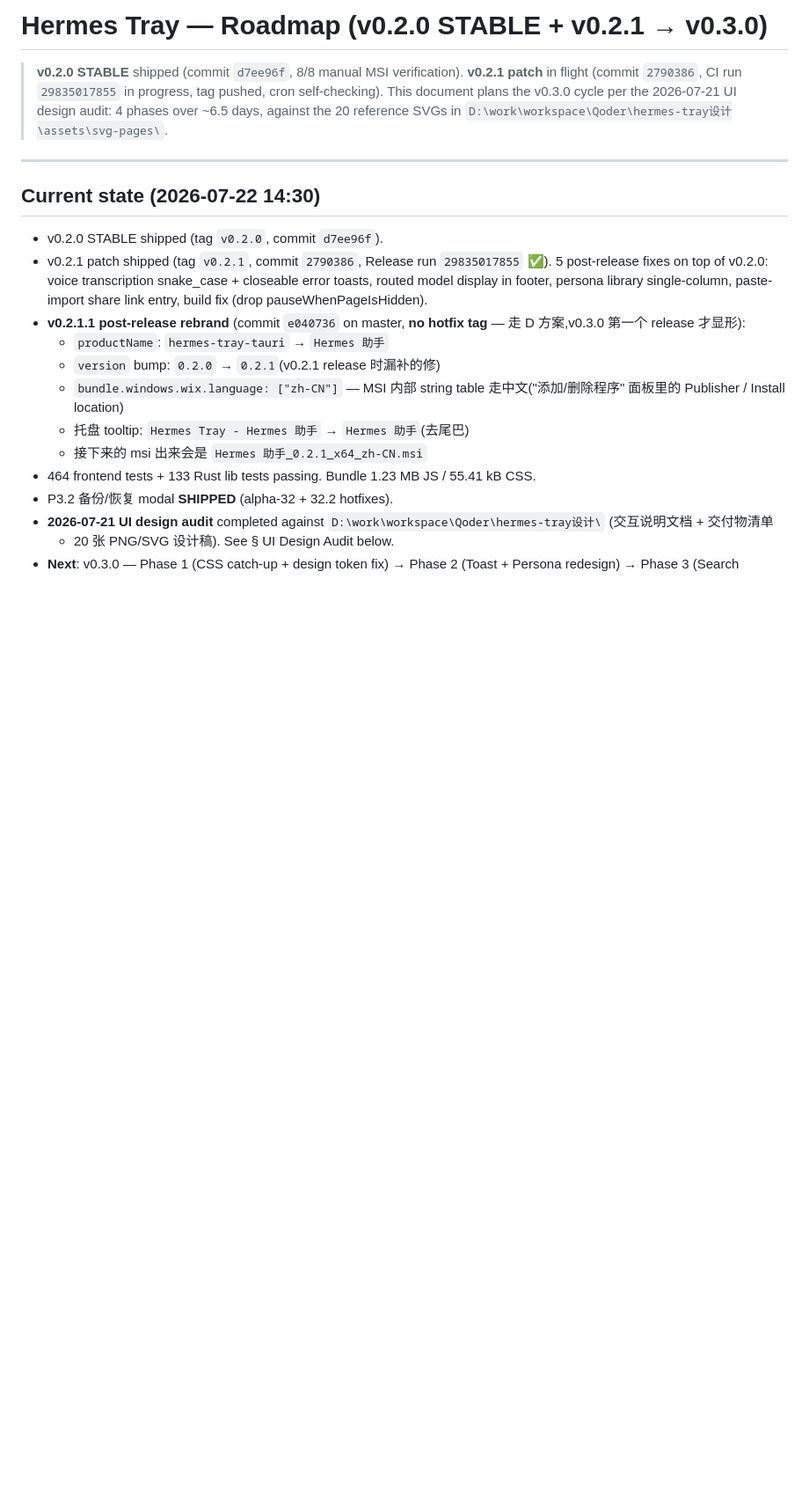
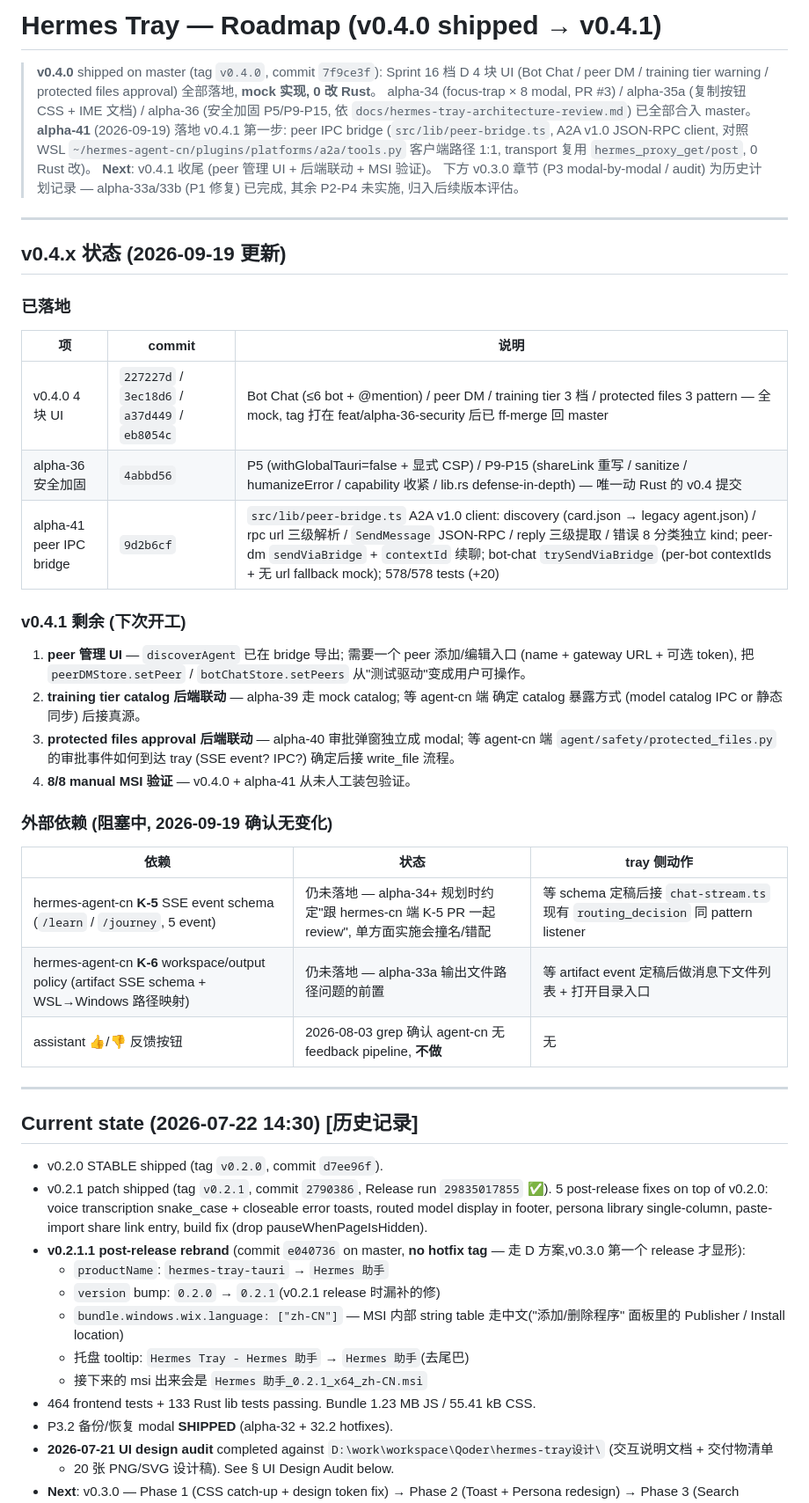
Before and after one commit to xyshanren/hermes-tray, a Markdown page: ROADMAP.md, the part around the change. Shown at 88% size. GitHub-like rendering; blank space fills up the shorter version.

```diff
--- a/ROADMAP.md
+++ b/ROADMAP.md
@@ -1,15 +1,54 @@
-# Hermes Tray — Roadmap (v0.2.0 STABLE + v0.2.1 → v0.3.0)
+# Hermes Tray — Roadmap (v0.4.0 shipped → v0.4.1)
 
-> **v0.2.0 STABLE** shipped (commit `d7ee96f`, 8/8 manual MSI
-> verification). **v0.2.1 patch** in flight (commit `2790386`,
-> CI run `29835017855` in progress, tag pushed, cron self-checking).
-> This document plans the v0.3.0 cycle per the 2026-07-21 UI design
-> audit: 4 phases over ~6.5 days, against the 20 reference SVGs in
-> `D:\work\workspace\Qoder\hermes-tray设计\assets\svg-pages\`.
+> **v0.4.0** shipped on master (tag `v0.4.0`, commit `7f9ce3f`):
+> Sprint 16 档 D 4 块 UI (Bot Chat / peer DM / training tier warning /
+> protected files approval) 全部落地, **mock 实现, 0 改 Rust**。
+> alpha-34 (focus-trap × 8 modal, PR #3) / alpha-35a (复制按钮 CSS +
+> IME 文档) / alpha-36 (安全加固 P5/P9-P15, 依
+> `docs/hermes-tray-architecture-review.md`) 已全部合入 master。
+> **alpha-41** (2026-09-19) 落地 v0.4.1 第一步: peer IPC bridge
+> (`src/lib/peer-bridge.ts`, A2A v1.0 JSON-RPC client, 对照 WSL
+> `~/hermes-agent-cn/plugins/platforms/a2a/tools.py` 客户端路径 1:1,
+> transport 复用 `hermes_proxy_get/post`, 0 Rust 改)。
+> **Next**: v0.4.1 收尾 (peer 管理 UI + 后端联动 + MSI 验证)。
+> 下方 v0.3.0 章节 (P3 modal-by-modal / audit) 为历史计划记录 —
+> alpha-33a/33b (P1 修复) 已完成, 其余 P2-P4 未实施, 归入后续版本评估。
 
 ---
 
-## Current state (2026-07-22 14:30)
+## v0.4.x 状态 (2026-09-19 更新)
+
+### 已落地
+
+| 项 | commit | 说明 |
+|---|---|---|
+| v0.4.0 4 块 UI | `227227d` / `3ec18d6` / `a37d449` / `eb8054c` | Bot Chat (≤6 bot + @mention) / peer DM / training tier 3 档 / protected files 3 pattern — 全 mock, tag 打在 feat/alpha-36-security 后已 ff-merge 回 master |
+| alpha-36 安全加固 | `4abbd56` | P5 (withGlobalTauri=false + 显式 CSP) / P9-P15 (shareLink 重写 / sanitize / humanizeError / capability 收紧 / lib.rs defense-in-depth) — 唯一动 Rust 的 v0.4 提交 |
+| alpha-41 peer IPC bridge | `9d2b6cf` | `src/lib/peer-bridge.ts` A2A v1.0 client: discovery (card.json → legacy agent.json) / rpc url 三级解析 / `SendMessage` JSON-RPC / reply 三级提取 / 错误 8 分类独立 kind; peer-dm `sendViaBridge` + `contextId` 续聊; bot-chat `trySendViaBridge` (per-bot contextIds + 无 url fallback mock); 578/578 tests (+20) |
+
+### v0.4.1 剩余 (下次开工)
+
+1. **peer 管理 UI** — `discoverAgent` 已在 bridge 导出; 需要一个 peer 添加/编辑入口
+   (name + gateway URL + 可选 token), 把 `peerDMStore.setPeer` /
+   `botChatStore.setPeers` 从"测试驱动"变成用户可操作。
+2. **training tier catalog 后端联动** — alpha-39 走 mock catalog; 等 agent-cn 端
+   确定 catalog 暴露方式 (model catalog IPC or 静态同步) 后接真源。
+3. **protected files approval 后端联动** — alpha-40 审批弹窗独立成 modal; 等
+   agent-cn 端 `agent/safety/protected_files.py` 的审批事件如何到达 tray
+   (SSE event? IPC?) 确定后接 write_file 流程。
+4. **8/8 manual MSI 验证** — v0.4.0 + alpha-41 从未人工装包验证。
+
+### 外部依赖 (阻塞中, 2026-09-19 确认无变化)
+
+| 依赖 | 状态 | tray 侧动作 |
+|---|---|---|
+| hermes-agent-cn **K-5** SSE event schema (`/learn` / `/journey`, 5 event) | 仍未落地 — alpha-34+ 规划时约定"跟 hermes-cn 端 K-5 PR 一起 review", 单方面实施会撞名/错配 | 等 schema 定稿后接 `chat-stream.ts` 现有 `routing_decision` 同 pattern listener |
+| hermes-agent-cn **K-6** workspace/output policy (artifact SSE schema + WSL→Windows 路径映射) | 仍未落地 — alpha-33a 输出文件路径问题的前置 | 等 artifact event 定稿后做消息下文件列表 + 打开目录入口 |
+| assistant 👍/👎 反馈按钮 | 2026-08-03 grep 确认 agent-cn 无 feedback pipeline, **不做** | 无 |
+
+---
+
+## Current state (2026-07-22 14:30) [历史记录]
 
 - v0.2.0 STABLE shipped (tag `v0.2.0`, commit `d7ee96f`).
 - v0.2.1 patch shipped (tag `v0.2.1`, commit `2790386`,
```
Also changed, not shown: AGENTS.md (+18 -16 lines), CHANGELOG.md (+17 -3 lines).
